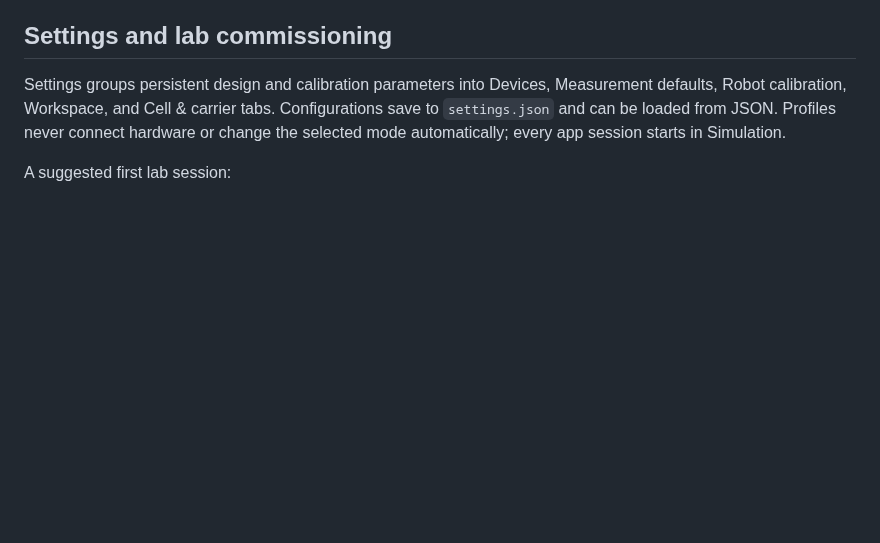
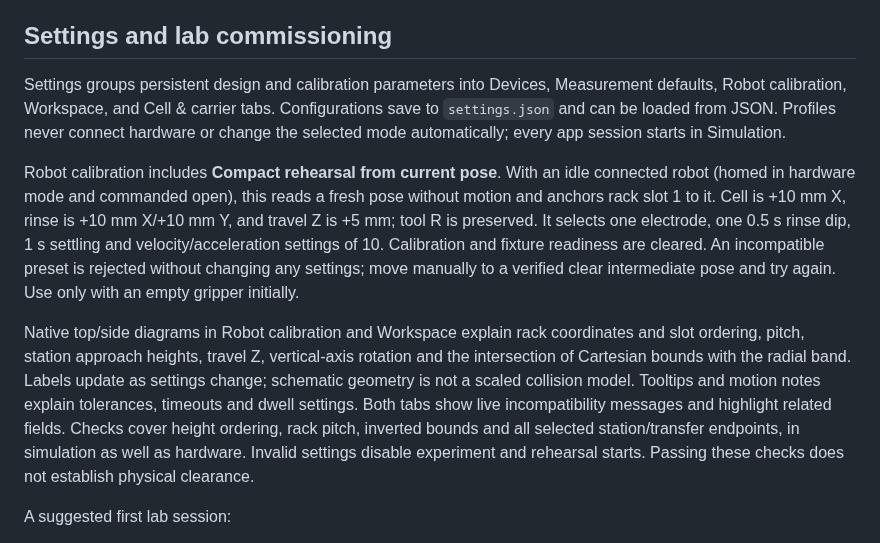
Before and after one commit to aalto-ema/electrobot, a Markdown page: README.md, the part around the change. Drawn GitHub-style; blank space fills up the shorter version.

Commit message:
Add live-pose rehearsal preset and visual calibration validation

```diff
--- a/README.md
+++ b/README.md
@@ -58,6 +58,10 @@ Hardware connection does not home, move, or actuate the gripper. Homing is expli
 
 Settings groups persistent design and calibration parameters into Devices, Measurement defaults, Robot calibration, Workspace, and Cell & carrier tabs. Configurations save to `settings.json` and can be loaded from JSON. Profiles never connect hardware or change the selected mode automatically; every app session starts in Simulation.
 
+Robot calibration includes **Compact rehearsal from current pose**. With an idle connected robot (homed in hardware mode and commanded open), this reads a fresh pose without motion and anchors rack slot 1 to it. Cell is +10 mm X, rinse is +10 mm X/+10 mm Y, and travel Z is +5 mm; tool R is preserved. It selects one electrode, one 0.5 s rinse dip, 1 s settling and velocity/acceleration settings of 10. Calibration and fixture readiness are cleared. An incompatible preset is rejected without changing any settings; move manually to a verified clear intermediate pose and try again. Use only with an empty gripper initially.
+
+Native top/side diagrams in Robot calibration and Workspace explain rack coordinates and slot ordering, pitch, station approach heights, travel Z, vertical-axis rotation and the intersection of Cartesian bounds with the radial band. Labels update as settings change; schematic geometry is not a scaled collision model. Tooltips and motion notes explain tolerances, timeouts and dwell settings. Both tabs show live incompatibility messages and highlight related fields. Checks cover height ordering, rack pitch, inverted bounds and all selected station/transfer endpoints, in simulation as well as hardware. Invalid settings disable experiment and rehearsal starts. Passing these checks does not establish physical clearance.
+
 A suggested first lab session:
 
 1. Select Hardware, set the Dobot COM port and PalmSens device ID if more than one instrument is present, and connect the robot. Connect the potentiostat independently. An ambiguous discovery result is an error; the app does not silently pick a device or fall back to simulation.
```
Also changed, not shown: cad/ui-compact.png, cad/ui-run.png, cad/ui-settings-2.png, cad/ui-settings-3.png, 6 other files.
